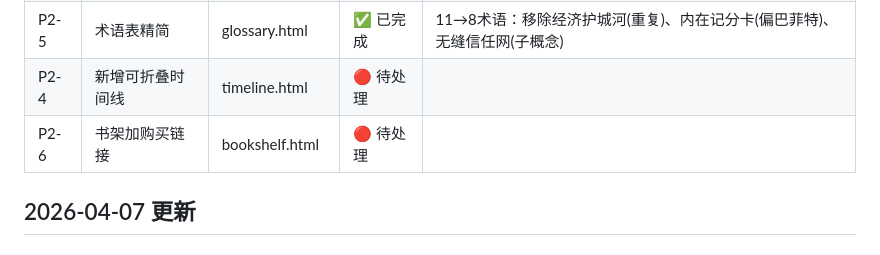
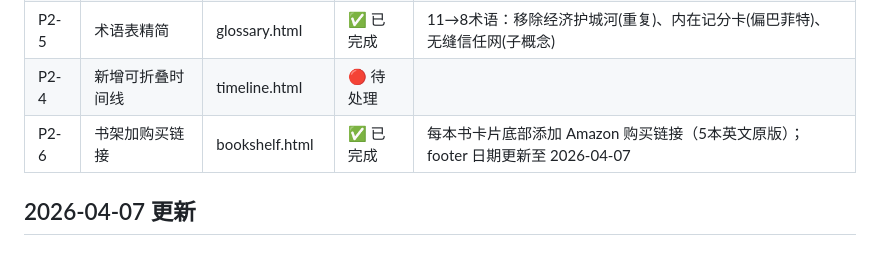
Before and after one commit to hozen/li-lu-research, a Markdown page: REVIEW_NOTES.md, the part around the change. Drawn GitHub-style.

Commit message:
REVIEW_NOTES: mark P2-6 (bookshelf buy links) complete

```diff
--- a/REVIEW_NOTES.md
+++ b/REVIEW_NOTES.md
@@ -70,7 +70,7 @@
 | P2-4 | 新增可折叠时间线 | timeline.html | 🔴 待处理 | 公开活动索引 |
 | P2-5 | 术语表精简 | glossary.html | ✅ 已完成 | 11→8术语：移除经济护城河(重复)、内在记分卡(偏巴菲特)、无缝信任网(子概念) |
 | P2-4 | 新增可折叠时间线 | timeline.html | 🔴 待处理 | |
-| P2-6 | 书架加购买链接 | bookshelf.html | 🔴 待处理 | |
+| P2-6 | 书架加购买链接 | bookshelf.html | ✅ 已完成 | 每本书卡片底部添加 Amazon 购买链接（5本英文原版）；footer 日期更新至 2026-04-07 | |
 
 ## 2026-04-07 更新
 
```
